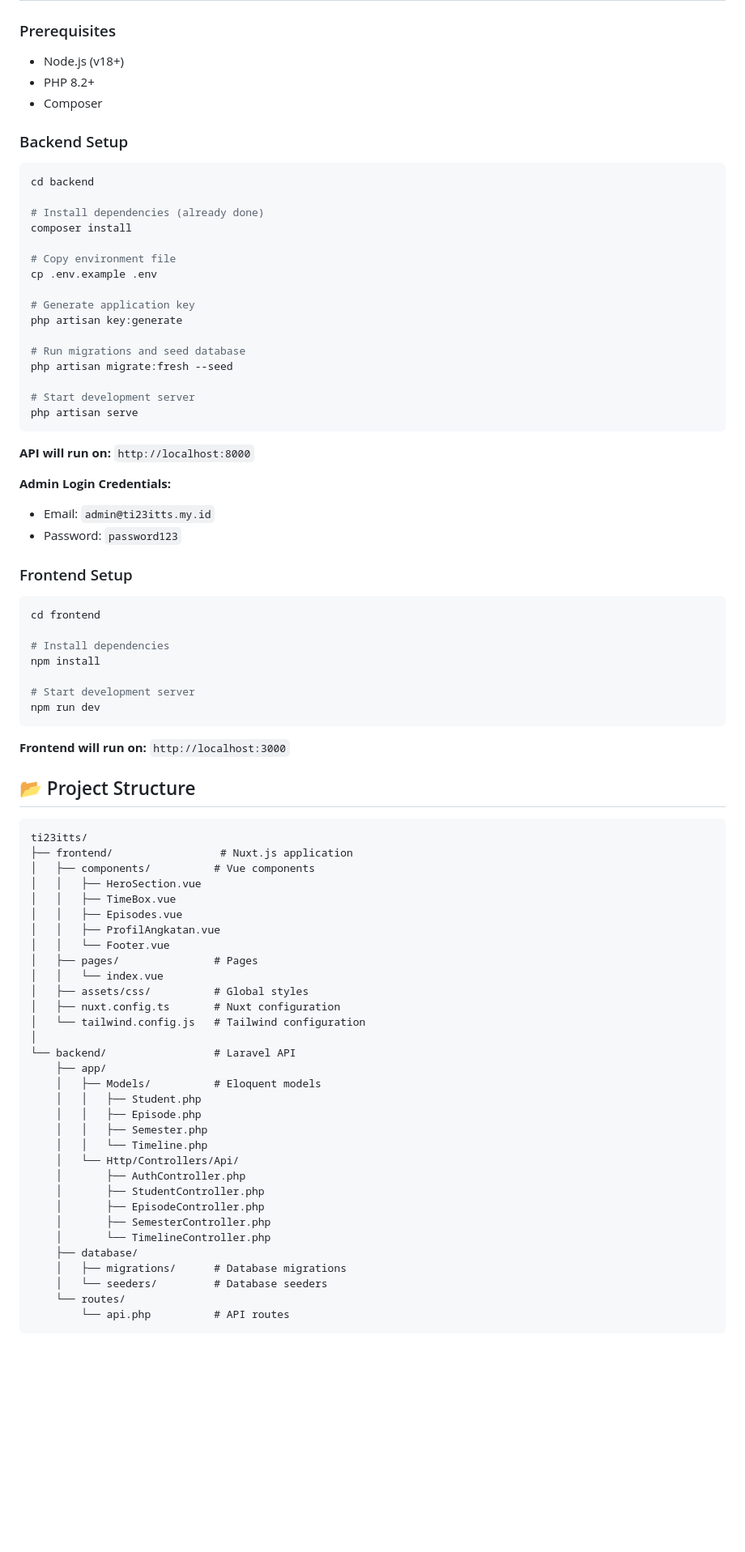
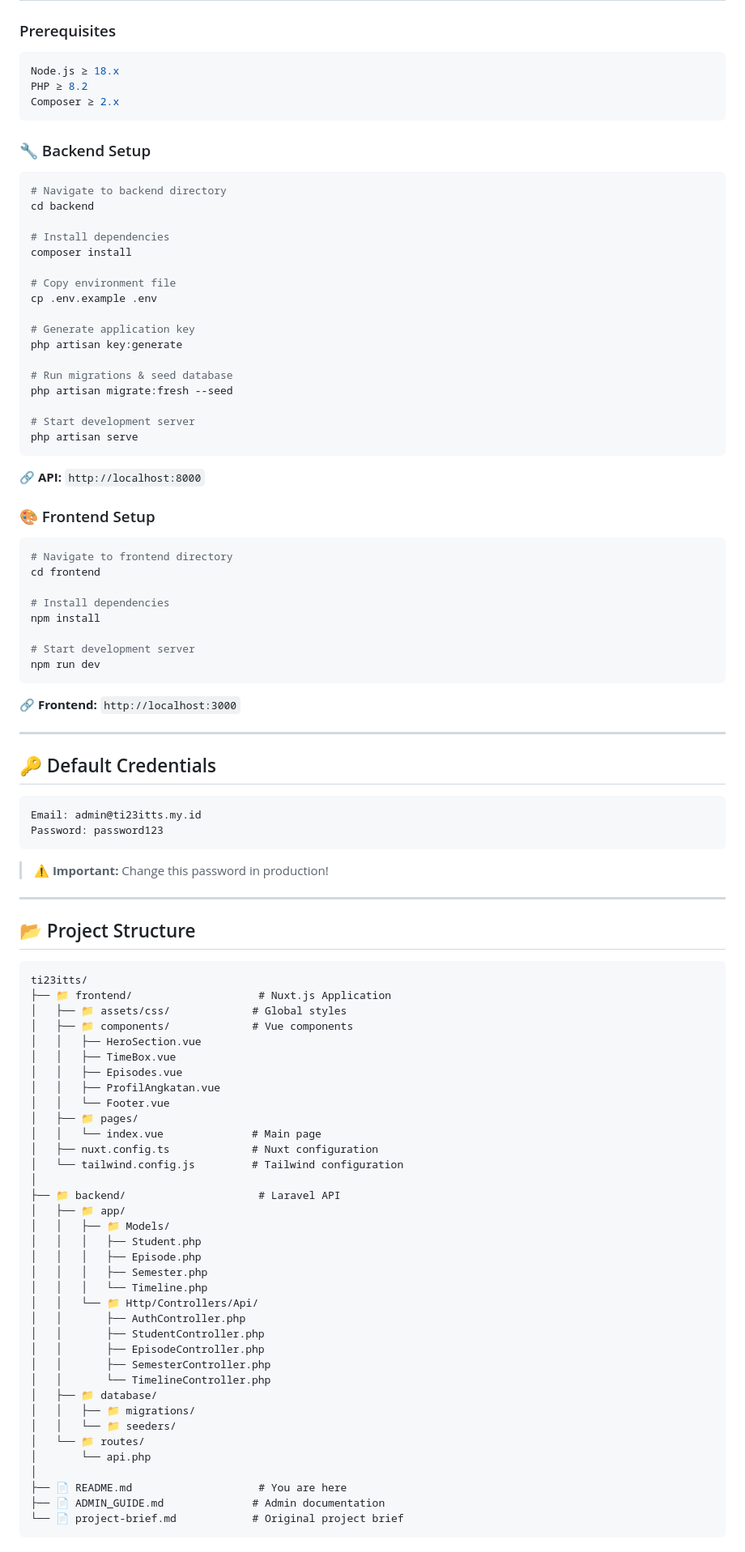
Before and after one commit to syahrullrmdhn/ti23itts, a Markdown page: README.md, the part around one of its changes. Shown at 81% size. Rendered like a GitHub page; blank space fills up the shorter version.

Commit message:
docs: update README with elegant design and comprehensive documentation

````diff
--- a/README.md
+++ b/README.md
@@ -18,15 +102,18 @@ Website Angkatan TI 2023 ITTS - "How fun we are!"
 
 ### Prerequisites
-- Node.js (v18+)
-- PHP 8.2+
-- Composer
+```bash
+Node.js ≥ 18.x
+PHP ≥ 8.2
+Composer ≥ 2.x
+```
 
-### Backend Setup
+### 🔧 Backend Setup
 
 ```bash
+# Navigate to backend directory
 cd backend
 
-# Install dependencies (already done)
+# Install dependencies
 composer install
 
 # Copy environment file
@@ -35,22 +122,19 @@ cp .env.example .env
 # Generate application key
 php artisan key:generate
 
-# Run migrations and seed database
+# Run migrations & seed database
 php artisan migrate:fresh --seed
 
 # Start development server
 php artisan serve
 ```
 
-**API will run on:** `http://localhost:8000`
+**🔗 API:** `http://localhost:8000`
 
-**Admin Login Credentials:**
-- Email: `admin@ti23itts.my.id`
-- Password: `password123`
-
-### Frontend Setup
+### 🎨 Frontend Setup
 
 ```bash
+# Navigate to frontend directory
 cd frontend
 
 # Install dependencies
@@ -60,42 +144,59 @@ npm install
 npm run dev
 ```
 
-**Frontend will run on:** `http://localhost:3000`
+**🔗 Frontend:** `http://localhost:3000`
+
+---
+
+## 🔑 Default Credentials
+
+```
+Email: admin@ti23itts.my.id
+Password: password123
+```
+
+> ⚠️ **Important:** Change this password in production!
+
+---
 
 ## 📂 Project Structure
 
 ```
 ti23itts/
-├── frontend/                 # Nuxt.js application
-│   ├── components/          # Vue components
+├── 📁 frontend/                    # Nuxt.js Application
+│   ├── 📁 assets/css/             # Global styles
+│   ├── 📁 components/             # Vue components
 │   │   ├── HeroSection.vue
 │   │   ├── TimeBox.vue
 │   │   ├── Episodes.vue
 │   │   ├── ProfilAngkatan.vue
 │   │   └── Footer.vue
-│   ├── pages/               # Pages
-│   │   └── index.vue
-│   ├── assets/css/          # Global styles
-│   ├── nuxt.config.ts       # Nuxt configuration
-│   └── tailwind.config.js   # Tailwind configuration
+│   ├── 📁 pages/
+│   │   └── index.vue              # Main page
+│   ├── nuxt.config.ts             # Nuxt configuration
+│   └── tailwind.config.js         # Tailwind configuration
 │
-└── backend/                 # Laravel API
-    ├── app/
-    │   ├── Models/          # Eloquent models
-    │   │   ├── Student.php
-    │   │   ├── Episode.php
-    │   │   ├── Semester.php
-    │   │   └── Timeline.php
-    │   └── Http/Controllers/Api/
-    │       ├── AuthController.php
-    │       ├── StudentController.php
-    │       ├── EpisodeController.php
-    │       ├── SemesterController.php
-    │       └── TimelineController.php
-    ├── database/
-    │   ├── migrations/      # Database migrations
-    │   └── seeders/         # Database seeders
-    └── routes/
-        └── api.php          # API routes
+├── 📁 backend/                     # Laravel API
+│   ├── 📁 app/
+│   │   ├── 📁 Models/
+│   │   │   ├── Student.php
+│   │   │   ├── Episode.php
+│   │   │   ├── Semester.php
+│   │   │   └── Timeline.php
+│   │   └── 📁 Http/Controllers/Api/
+│   │       ├── AuthController.php
+│   │       ├── StudentController.php
+│   │       ├── EpisodeController.php
+│   │       ├── SemesterController.php
+│   │       └── TimelineController.php
+│   ├── 📁 database/
+│   │   ├── 📁 migrations/
+│   │   └── 📁 seeders/
+│   └── 📁 routes/
+│       └── api.php
+│
+├── 📄 README.md                    # You are here
+├── 📄 ADMIN_GUIDE.md              # Admin documentation
+└── 📄 project-brief.md            # Original project brief
 ```
 
````
Also changed, not shown: other parts of README.md (+254 -111 lines).
